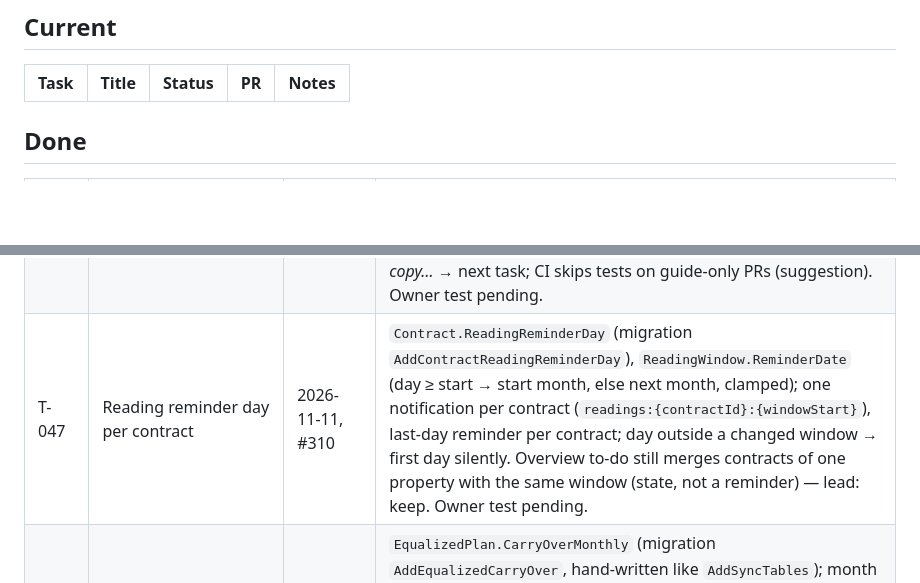
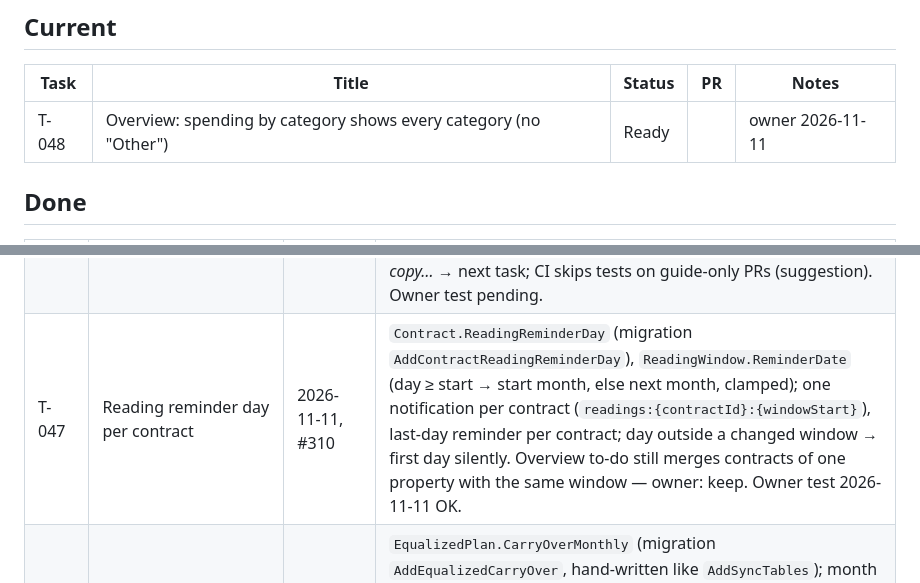
Before and after one commit to gromichek/HomeUtilities, a Markdown page: docs/PROGRESS.md, 2 parts joined by grey strips. Drawn GitHub-style; blank space fills up the shorter version.

Commit message:
Docs: task T-048 (all categories on Overview) (#312)
Claude-Session: https://claude.ai/code/session_01Uw1dpV6uiGwTYLU46hY71t

Co-authored-by: Claude <noreply@anthropic.com>

```diff
--- a/docs/PROGRESS.md
+++ b/docs/PROGRESS.md
@@ -7,6 +7,7 @@ Maintained by the project lead only (coding sessions do not edit it). Statuses:
 
 | Task | Title | Status | PR | Notes |
 |---|---|---|---|---|
+| T-048 | Overview: spending by category shows every category (no "Other") | Ready | | owner 2026-11-11 |
 
 ## Done
 
@@ -56,7 +57,7 @@ Maintained by the project lead only (coding sessions do not edit it). Statuses:
 | T-038 | Overview charts + 2 small fixes | 2026-11-07, #267 | A months vs last year (`ChartDrawable`), B top-5 categories + Other, C consumption per resource/unit, last complete month vs 11-month average, rise > 30 % (`OverviewCharts.RisePercent`), sparkline; loader reads 14 months of readings; `BillsFor` without property; "Передать онлайн" stays with "передано {date}" (session found no code that hid it — owner to give steps if it still vanishes); `DatePickerLanguage` removed. CI: `DraftBillsTests.Confirm_on_a_row…` failed once, passed on rerun (flaky: `ConfirmCommand.Execute` + direct `ConfirmDraftAsync` race) → tech debt. Owner test 2026-11-07: OK after #269 (category card, consumption fallback). |
 | T-039 | Performance and memory — **reverted** | 2026-11-07, #273 + #275, reverted in #278 | Owner: after T-039 the app felt jerkier on every tab (and a double tap opened two editors); the version before was smoother → owner decided to go back. Code is again as before #273. Lessons: moving editor loads off the UI thread makes pages appear first and fill in afterwards; the coalesced grid arrange adds a relayout after the first frame. Any new attempt in small, separately tested steps (photos on Windows first; no editor-threading without a design for "appears complete"). |
 | T-040 | User guide review (EN + RU): Quick start, Problems and answers, numbering | 2026-11-07, #277 | Sections 1–20 in the same order EN/RU (Overview 4, Bill templates 14), "Coming soon" removed, `HelpTopic` anchors renumbered + test that every in-page link hits a heading. Lead merged main (T-039 revert) and removed the reverted behaviour the session had described (editors open complete / double tap once / Windows photo shrinking). Session findings: the Russian **«Сохранить копию…»** is used for both *Save backup…* and *Save copy…* → next task; CI skips tests on guide-only PRs (suggestion). Owner test pending. |
-| T-047 | Reading reminder day per contract | 2026-11-11, #310 | `Contract.ReadingReminderDay` (migration `AddContractReadingReminderDay`), `ReadingWindow.ReminderDate` (day ≥ start → start month, else next month, clamped); one notification per contract (`readings:{contractId}:{windowStart}`), last-day reminder per contract; day outside a changed window → first day silently. Overview to-do still merges contracts of one property with the same window (state, not a reminder) — lead: keep. Owner test pending. |
+| T-047 | Reading reminder day per contract | 2026-11-11, #310 | `Contract.ReadingReminderDay` (migration `AddContractReadingReminderDay`), `ReadingWindow.ReminderDate` (day ≥ start → start month, else next month, clamped); one notification per contract (`readings:{contractId}:{windowStart}`), last-day reminder per contract; day outside a changed window → first day silently. Overview to-do still merges contracts of one property with the same window — owner: keep. Owner test 2026-11-11 OK. |
 | T-046 | Equalized carry-over from the previous period | 2026-11-11, #307 | `EqualizedPlan.CarryOverMonthly` (migration `AddEqualizedCarryOver`, hand-written like `AddSyncTables`); month difference = actual − (billed − carry-over), only months with a billed Equalized bill; `TotalCarryOver`; plan dialog field + rows; 0,00 € settlement bill already accepted (tests pin it). Owner test 2026-11-11 OK (expected +2,87 € vs lead's +2,86 € from the bills, rounding). |
 | T-045 | Prices of the service month; import duplicate readings | 2026-11-10, #304 | Rate and VAT on `Period.FirstDay` for every basis (`Metered.RateDate` removed; old end-reading test changed). Import skips a reading with the same value within `ImportPlanner.DuplicateReadingDays` = 7 of a stored reading (switch «Импортировать всё равно», not saved in the profile); preview lists column → meter. Next: lead corrects the owner's backup. Owner test pending. |
 | T-044 | Contract category → existing bills and templates (on request) | 2026-11-10, #298 | Question on save via the choice dialog (Поменять / Только договор / close = cancel), counts by kind; `IContractStore.CountCategoryRecordsAsync` + `SaveWithCategoryChangeAsync` (one transaction); hooks `EditableViewModel.ConfirmSaveAsync`, `PaneEditorViewModel.TakeSavedMessage`. Overview rows take `Func<Task>` / `IAsyncRelayCommand` (concurrent allowed), 10 tests without `Delay`. Remaining `Execute` + `Delay(50)`: Charges card, BillEdit payment rows (suggestion). Owner test 2026-11-10 OK. |
```
Also changed, not shown: docs/tasks/T-048-overview-all-categories.md (added, +32 -0 lines).
